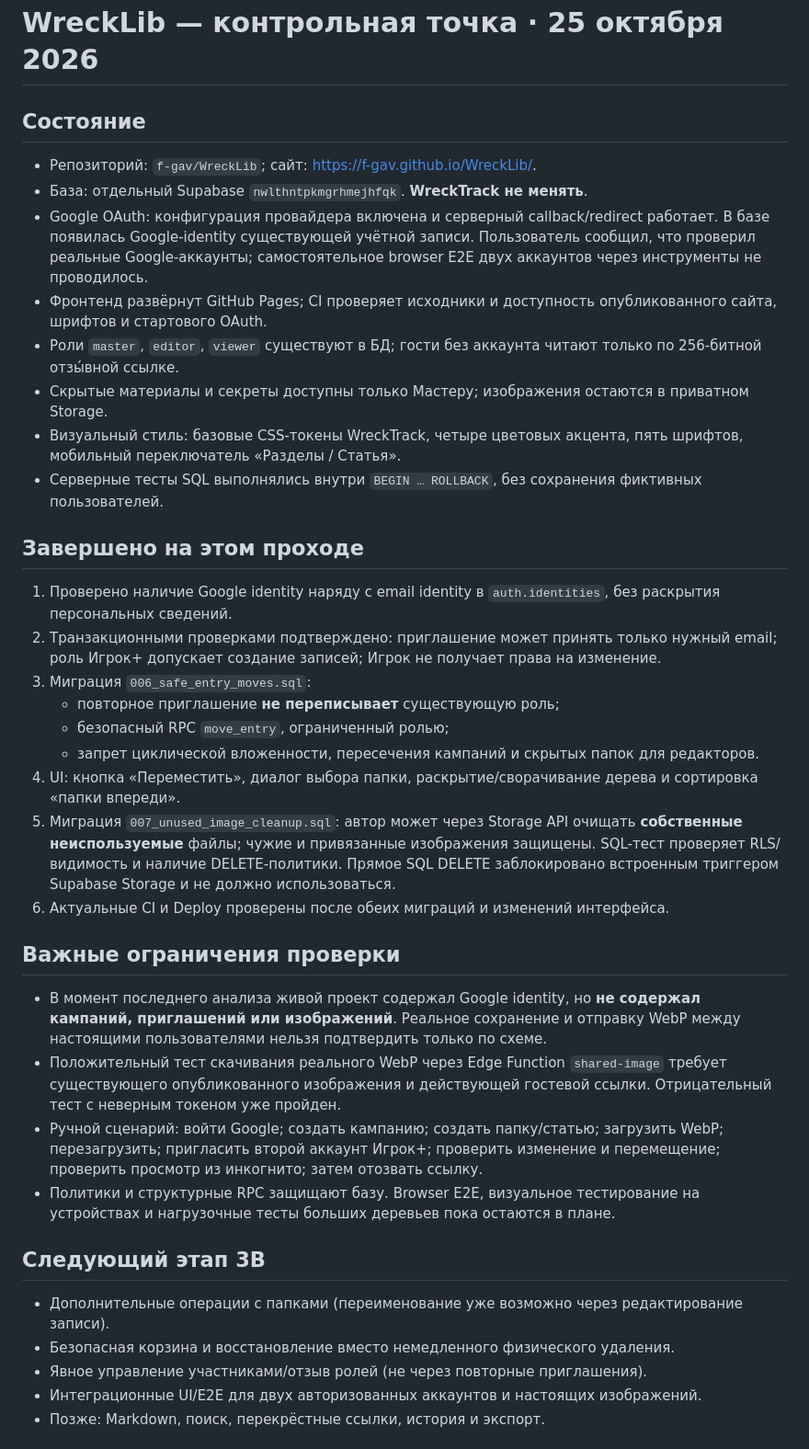
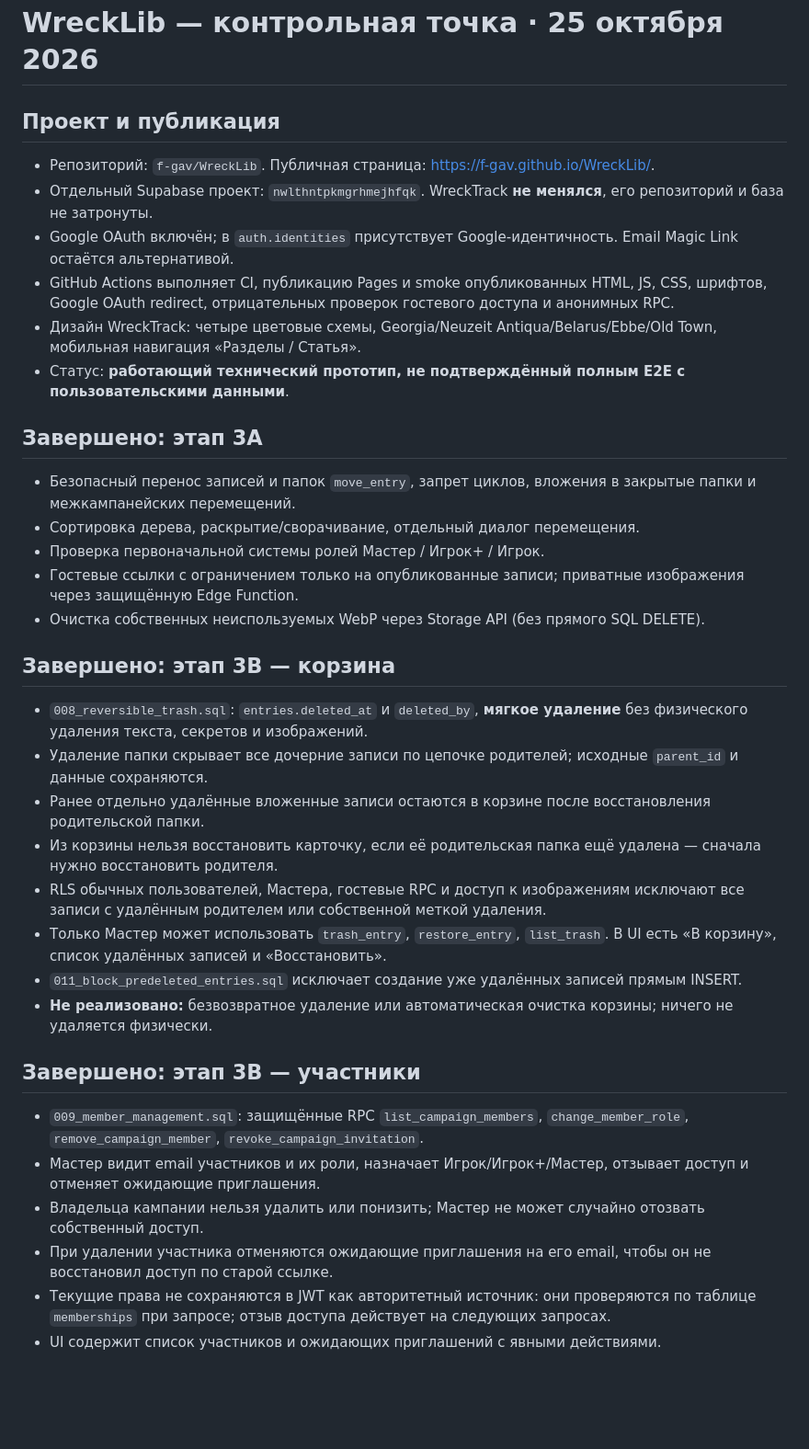
Before and after one commit to f-gav/WreckLib, a Markdown page: docs/prototype-status.md, the part around one of its changes. Shown at 92% size. GitHub-like rendering; blank space fills up the shorter version.

Commit message:
Finalize WreckLib stage 3B checkpoint and document RLS audit and remaining E2E

```diff
--- a/docs/prototype-status.md
+++ b/docs/prototype-status.md
@@ -1,36 +1,35 @@
 # WreckLib — контрольная точка · 25 октября 2026
 
-## Состояние
-- Репозиторий: `f-gav/WreckLib`; сайт: https://f-gav.github.io/WreckLib/.
-- База: отдельный Supabase `nwlthntpkmgrhmejhfqk`. **WreckTrack не менять**.
-- Google OAuth: конфигурация провайдера включена и серверный callback/redirect работает. В базе появилась Google-identity существующей учётной записи. Пользователь сообщил, что проверил реальные Google-аккаунты; самостоятельное browser E2E двух аккаунтов через инструменты не проводилось.
-- Фронтенд развёрнут GitHub Pages; CI проверяет исходники и доступность опубликованного сайта, шрифтов и стартового OAuth.
-- Роли `master`, `editor`, `viewer` существуют в БД; гости без аккаунта читают только по 256-битной отзы́вной ссылке.
-- Скрытые материалы и секреты доступны только Мастеру; изображения остаются в приватном Storage.
-- Визуальный стиль: базовые CSS-токены WreckTrack, четыре цветовых акцента, пять шрифтов, мобильный переключатель «Разделы / Статья».
-- Серверные тесты SQL выполнялись внутри `BEGIN … ROLLBACK`, без сохранения фиктивных пользователей.
+## Проект и публикация
+- Репозиторий: `f-gav/WreckLib`. Публичная страница: https://f-gav.github.io/WreckLib/.
+- Отдельный Supabase проект: `nwlthntpkmgrhmejhfqk`. WreckTrack **не менялся**, его репозиторий и база не затронуты.
+- Google OAuth включён; в `auth.identities` присутствует Google-идентичность. Email Magic Link остаётся альтернативой.
+- GitHub Actions выполняет CI, публикацию Pages и smoke опубликованных HTML, JS, CSS, шрифтов, Google OAuth redirect, отрицательных проверок гостевого доступа и анонимных RPC.
+- Дизайн WreckTrack: четыре цветовые схемы, Georgia/Neuzeit Antiqua/Belarus/Ebbe/Old Town, мобильная навигация «Разделы / Статья».
+- Статус: **работающий технический прототип, не подтверждённый полным E2E с пользовательскими данными**.
 
-## Завершено на этом проходе
-1. Проверено наличие Google identity наряду с email identity в `auth.identities`, без раскрытия персональных сведений.
-2. Транзакционными проверками подтверждено: приглашение может принять только нужный email; роль Игрок+ допускает создание записей; Игрок не получает права на изменение.
-3. Миграция `006_safe_entry_moves.sql`:
-   - повторное приглашение **не переписывает** существующую роль;
-   - безопасный RPC `move_entry`, ограниченный ролью;
-   - запрет циклической вложенности, пересечения кампаний и скрытых папок для редакторов.
-4. UI: кнопка «Переместить», диалог выбора папки, раскрытие/сворачивание дерева и сортировка «папки впереди».
-5. Миграция `007_unused_image_cleanup.sql`: автор может через Storage API очищать **собственные неиспользуемые** файлы; чужие и привязанные изображения защищены. SQL-тест проверяет RLS/видимость и наличие DELETE-политики. Прямое SQL DELETE заблокировано встроенным триггером Supabase Storage и не должно использоваться.
-6. Актуальные CI и Deploy проверены после обеих миграций и изменений интерфейса.
+## Завершено: этап 3A
+- Безопасный перенос записей и папок `move_entry`, запрет циклов, вложения в закрытые папки и межкампанейских перемещений.
+- Сортировка дерева, раскрытие/сворачивание, отдельный диалог перемещения.
+- Проверка первоначальной системы ролей Мастер / Игрок+ / Игрок.
+- Гостевые ссылки с ограничением только на опубликованные записи; приватные изображения через защищённую Edge Function.
+- Очистка собственных неиспользуемых WebP через Storage API (без прямого SQL DELETE).
 
-## Важные ограничения проверки
-- В момент последнего анализа живой проект содержал Google identity, но **не содержал кампаний, приглашений или изображений**. Реальное сохранение и отправку WebP между настоящими пользователями нельзя подтвердить только по схеме.
-- Положительный тест скачивания реального WebP через Edge Function `shared-image` требует существующего опубликованного изображения и действующей гостевой ссылки. Отрицательный тест с неверным токеном уже пройден.
-- Ручной сценарий: войти Google; создать кампанию; создать папку/статью; загрузить WebP; перезагрузить; пригласить второй аккаунт Игрок+; проверить изменение и перемещение; проверить просмотр из инкогнито; затем отозвать ссылку.
-- Политики и структурные RPC защищают базу. Browser E2E, визуальное тестирование на устройствах и нагрузочные тесты больших деревьев пока остаются в плане.
+## Завершено: этап 3B — корзина
+- `008_reversible_trash.sql`: `entries.deleted_at` и `deleted_by`, **мягкое удаление** без физического удаления текста, секретов и изображений.
+- Удаление папки скрывает все дочерние записи по цепочке родителей; исходные `parent_id` и данные сохраняются.
+- Ранее отдельно удалённые вложенные записи остаются в корзине после восстановления родительской папки.
+- Из корзины нельзя восстановить карточку, если её родительская папка ещё удалена — сначала нужно восстановить родителя.
+- RLS обычных пользователей, Мастера, гостевые RPC и доступ к изображениям исключают все записи с удалённым родителем или собственной меткой удаления.
+- Только Мастер может использовать `trash_entry`, `restore_entry`, `list_trash`. В UI есть «В корзину», список удалённых записей и «Восстановить».
+- `011_block_predeleted_entries.sql` исключает создание уже удалённых записей прямым INSERT.
+- **Не реализовано:** безвозвратное удаление или автоматическая очистка корзины; ничего не удаляется физически.
 
-## Следующий этап 3B
-- Дополнительные операции с папками (переименование уже возможно через редактирование записи).
-- Безопасная корзина и восстановление вместо немедленного физического удаления.
-- Явное управление участниками/отзыв ролей (не через повторные приглашения).
-- Интеграционные UI/E2E для двух авторизованных аккаунтов и настоящих изображений.
-- Позже: Markdown, поиск, перекрёстные ссылки, история и экспорт.
+## Завершено: этап 3B — участники
+- `009_member_management.sql`: защищённые RPC `list_campaign_members`, `change_member_role`, `remove_campaign_member`, `revoke_campaign_invitation`.
+- Мастер видит email участников и их роли, назначает Игрок/Игрок+/Мастер, отзывает доступ и отменяет ожидающие приглашения.
+- Владельца кампании нельзя удалить или понизить; Мастер не может случайно отозвать собственный доступ.
+- При удалении участника отменяются ожидающие приглашения на его email, чтобы он не восстановил доступ по старой ссылке.
+- Текущие права не сохраняются в JWT как авторитетный источник: они проверяются по таблице `memberships` при запросе; отзыв доступа действует на следующих запросах.
+- UI содержит список участников и ожидающих приглашений с явными действиями.
 
```
Also changed, not shown: other parts of docs/prototype-status.md (+33 -4 lines).
